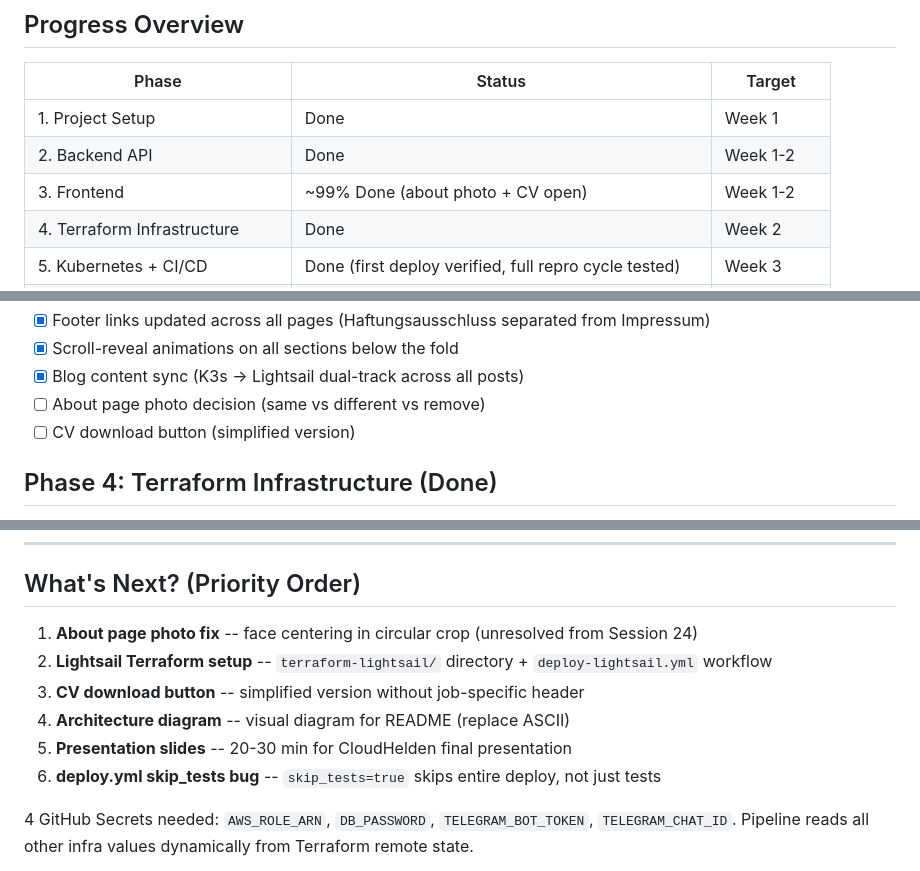
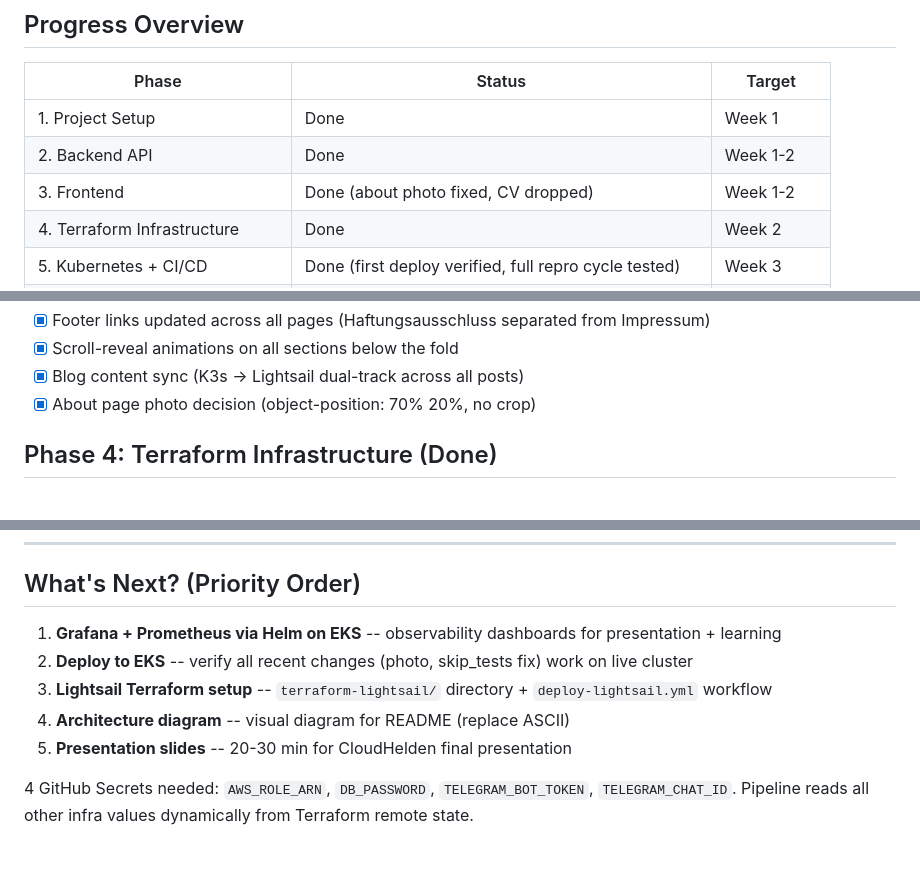
Before and after one commit to AndySchlegel/my-personal-tech-blog, a Markdown page: ACTION_PLAN.md, 3 parts joined by grey strips. Drawn GitHub-style.

Commit message:
docs: update ACTION_PLAN with resolved items and Grafana/Prometheus
Co-Authored-By: Claude Opus 4.6 <noreply@anthropic.com>

```diff
--- a/ACTION_PLAN.md
+++ b/ACTION_PLAN.md
@@ -16,7 +16,7 @@
 |-------|--------|--------|
 | 1. Project Setup | Done | Week 1 |
 | 2. Backend API | Done | Week 1-2 |
-| 3. Frontend | ~99% Done (about photo + CV open) | Week 1-2 |
+| 3. Frontend | Done (about photo fixed, CV dropped) | Week 1-2 |
 | 4. Terraform Infrastructure | Done | Week 2 |
 | 5. Kubernetes + CI/CD | Done (first deploy verified, full repro cycle tested) | Week 3 |
 | 6. Blog Content + Seed Script | Done | Week 3 |
@@ -83,8 +83,7 @@
 - [x] Footer links updated across all pages (Haftungsausschluss separated from Impressum)
 - [x] Scroll-reveal animations on all sections below the fold
 - [x] Blog content sync (K3s -> Lightsail dual-track across all posts)
-- [ ] About page photo decision (same vs different vs remove)
-- [ ] CV download button (simplified version)
+- [x] About page photo decision (object-position: 70% 20%, no crop)
 
 ## Phase 4: Terraform Infrastructure (Done)
 
@@ -205,12 +205,11 @@ After sprint: `terraform destroy -target=module.eks`, NAT GW off, RDS stop -> ba
 
 ## What's Next? (Priority Order)
 
-1. **About page photo fix** -- face centering in circular crop (unresolved from Session 24)
-2. **Lightsail Terraform setup** -- `terraform-lightsail/` directory + `deploy-lightsail.yml` workflow
-3. **CV download button** -- simplified version without job-specific header
+1. **Grafana + Prometheus via Helm on EKS** -- observability dashboards for presentation + learning
+2. **Deploy to EKS** -- verify all recent changes (photo, skip_tests fix) work on live cluster
+3. **Lightsail Terraform setup** -- `terraform-lightsail/` directory + `deploy-lightsail.yml` workflow
 4. **Architecture diagram** -- visual diagram for README (replace ASCII)
 5. **Presentation slides** -- 20-30 min for CloudHelden final presentation
-6. **deploy.yml skip_tests bug** -- `skip_tests=true` skips entire deploy, not just tests
 
 4 GitHub Secrets needed: `AWS_ROLE_ARN`, `DB_PASSWORD`, `TELEGRAM_BOT_TOKEN`, `TELEGRAM_CHAT_ID`. Pipeline reads all other infra values dynamically from Terraform remote state.
 
```
Also changed, not shown: other parts of ACTION_PLAN.md (+4 -1 lines).
